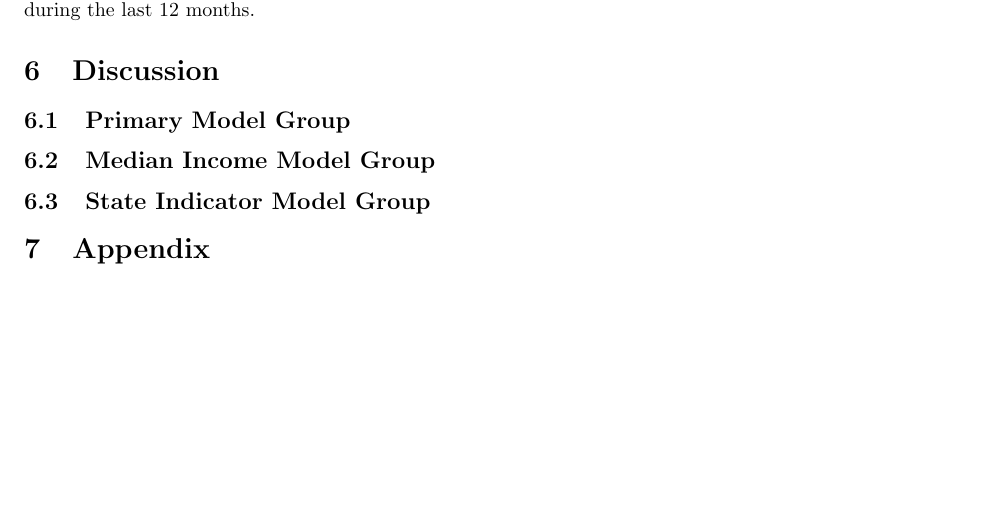
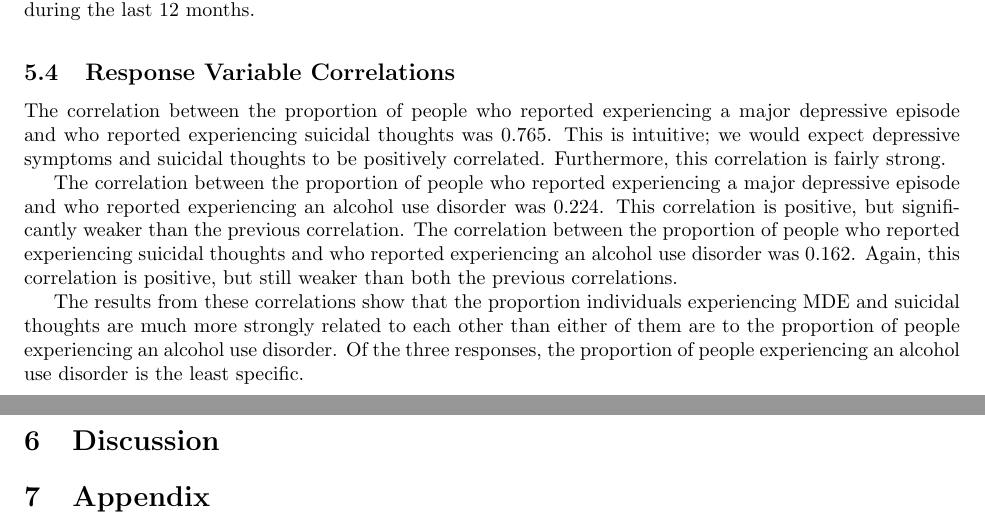
Before and after one commit to BostonTLee/honors-thesis, a LaTeX thesis (paper/honors_thesis.tex): part of page 8 of 17 before the commit and two parts of pages 8 and 9 of 17 after it, the two joined at a grey line, cut so that both start at the same text, the shorter picture padded with empty space. Compiled offline with pdfLaTeX.

Commit message:
Added comparison of correlation. Added CIs to sensitivity models.

```diff
--- a/paper/honors_thesis.tex
+++ b/paper/honors_thesis.tex
@@ -445,11 +467,38 @@ that captured all the specially-defined SAMHSA substate regions.
 \end{center}
 \end{table}
 
+\subsection{Response Variable Correlations}
+
+The correlation between the proportion of people who reported experiencing
+a major depressive episode and
+who reported experiencing suicidal thoughts was
+0.765.
+This is intuitive; we would expect depressive symptoms and suicidal thoughts
+to be positively correlated.
+Furthermore, this correlation is fairly strong.
+
+The correlation between the proportion of people who reported experiencing
+a major depressive episode and
+who reported experiencing an alcohol use disorder was
+0.224.
+This correlation is positive, but significantly weaker than
+the previous correlation.
+The correlation between the proportion of people who reported experiencing
+suicidal thoughts and
+who reported experiencing an alcohol use disorder was
+0.162.
+Again, this correlation is positive, but still weaker than
+both the previous correlations.
+
+The results from these correlations show that the proportion individuals
+experiencing MDE and suicidal thoughts are much more strongly related to each
+other than either of them are to the proportion of people experiencing
+an alcohol use disorder.
+Of the three responses, the proportion of people experiencing an
+alcohol use disorder is the least specific.
+
+
 \section{Discussion}
-
-\subsection{Primary Model Group}
-\subsection{Median Income Model Group}
-\subsection{State Indicator Model Group}
 
 \section{Appendix}
 
```
Also changed, not shown: paper/honors_thesis.tex (42 more changed lines).
